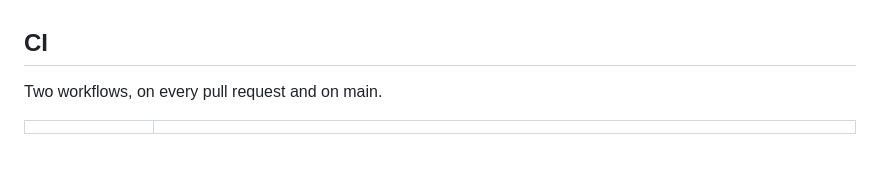
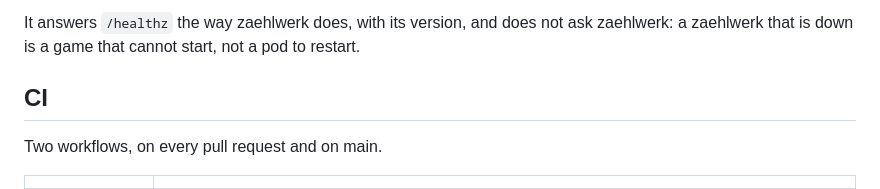
Before and after one commit to stuttgart-things/zaehlwerk, a Markdown page: README.md, the part around one of its changes. GitHub-like rendering; blank space fills up the shorter version.

Commit message:
docs: zaehlwerk-pong in the README, with its own variables
Refs #78

Co-Authored-By: Claude Opus 5.5 <noreply@anthropic.com>

```diff
--- a/README.md
+++ b/README.md
@@ -799,3 +878,7 @@ who opens the page, which is right for one table and one hub.
+It answers `/healthz` the way zaehlwerk does, with its version, and does not
+ask zaehlwerk: a zaehlwerk that is down is a game that cannot start, not a pod
+to restart.
+
 ## CI
 
 Two workflows, on every pull request and on main.
```
Also changed, not shown: other parts of README.md (+79 -0 lines).
